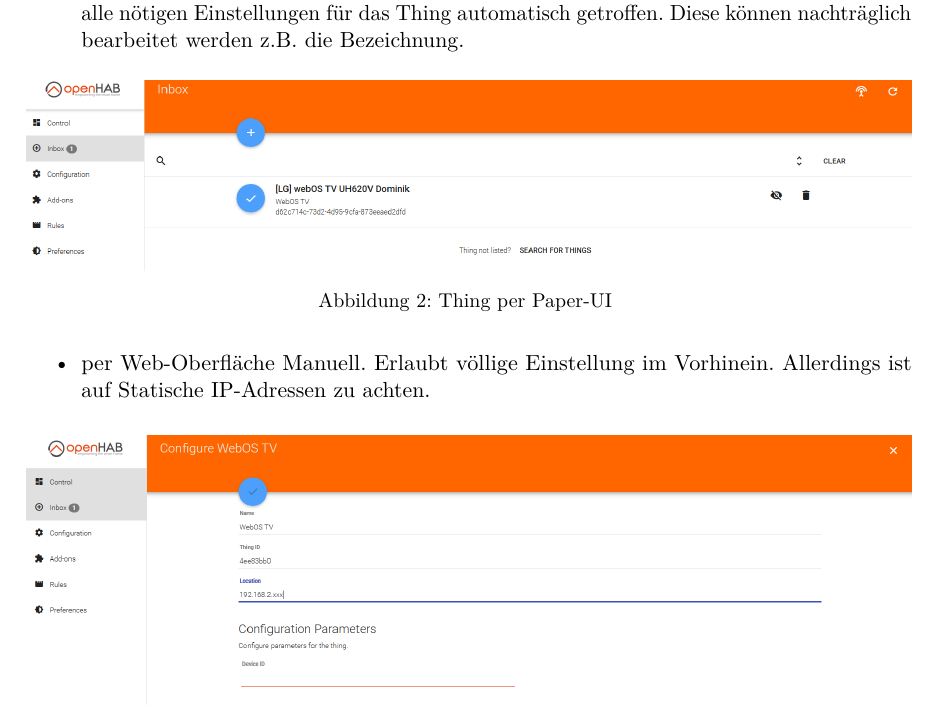
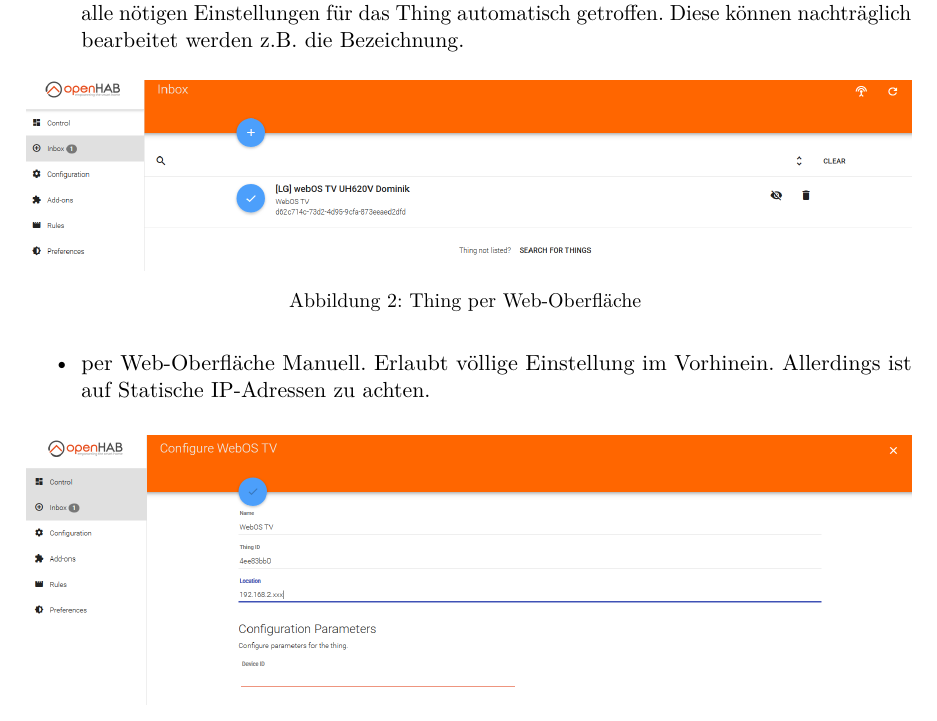
Before and after one commit to LukasKiederle/seminar-sa-ws19-20, a LaTeX thesis (vorlage-seminararbeiten-tex/thesis.tex, which reads vorlage-seminararbeiten-tex/chapters.tex): part of page 9 of 21, cut so that both start at the same text. Compiled offline with pdfLaTeX; a missing bibliography style is replaced by a similar one.

Commit message:
txs auto checkin

```diff
--- a/vorlage-seminararbeiten-tex/chapters.tex
+++ b/vorlage-seminararbeiten-tex/chapters.tex
@@ -161,7 +161,7 @@
 	\centering
 	\captionsetup{type=figure}
 	\includegraphics[width=1\textwidth]{\figdir/thing_add.PNG}
-	\caption{Thing per Paper-UI \label{fig:thing-add-paper-ui}}
+	\caption{Thing per Web-Oberfläche \label{fig:thing-add-paper-ui}}
 
 \begin{itemize}
 	\item per Web-Oberfläche Manuell. Erlaubt völlige Einstellung im Vorhinein. Allerdings ist auf Statische IP-Adressen zu achten.
```
